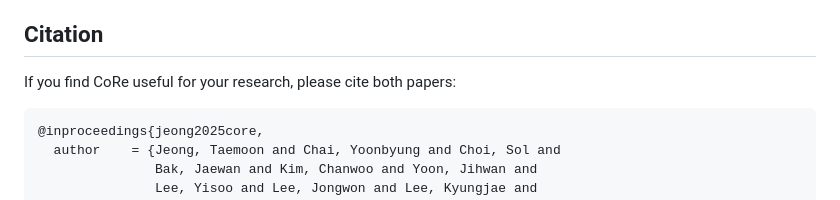
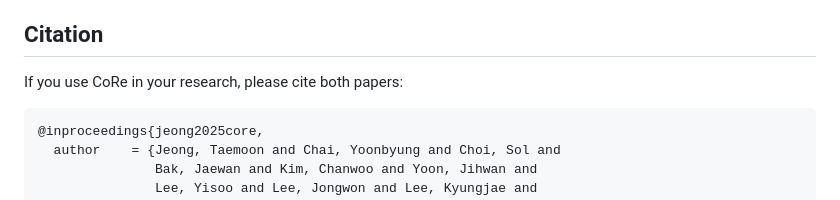
Before and after one commit to tmjeong1103/RIMKit, a Markdown page: README.md, the part around the change. Drawn GitHub-style.

Commit message:
Clarify citation request

````diff
--- a/README.md
+++ b/README.md
@@ -439,7 +439,7 @@ with guidance from [Professor Sungjoon Choi](https://github.com/sjchoi86).
 
 ## Citation
 
-If you find CoRe useful for your research, please cite both papers:
+If you use CoRe in your research, please cite both papers:
 
 ```bibtex
 @inproceedings{jeong2025core,
````
